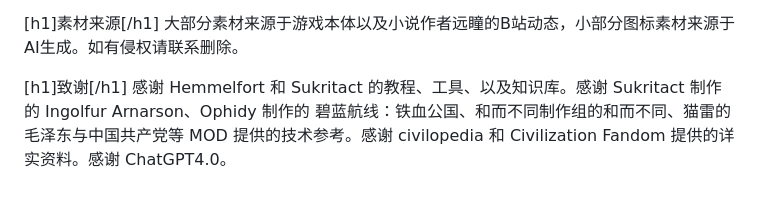
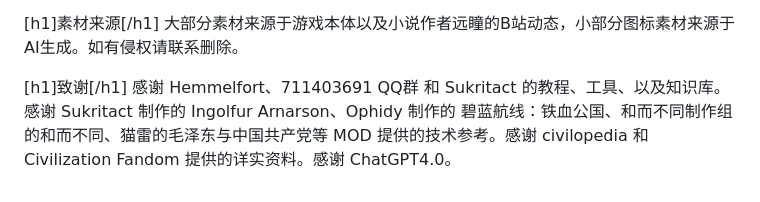
Before and after one commit to xhw994/TSODCecilEmpire, a Markdown page: README_CN.md, the part around the change. GitHub-like rendering.

```diff
--- a/README_CN.md
+++ b/README_CN.md
@@ -71,5 +71,5 @@ tldr：科技胜利、征服胜利
 大部分素材来源于游戏本体以及小说作者远瞳的B站动态，小部分图标素材来源于AI生成。如有侵权请联系删除。
 
 [h1]致谢[/h1]
-感谢 Hemmelfort 和 Sukritact 的教程、工具、以及知识库。感谢 Sukritact 制作的 Ingolfur Arnarson、Ophidy 制作的
+感谢 Hemmelfort、711403691 QQ群 和 Sukritact 的教程、工具、以及知识库。感谢 Sukritact 制作的 Ingolfur Arnarson、Ophidy 制作的
 碧蓝航线：铁血公国、和而不同制作组的和而不同、猫雷的毛泽东与中国共产党等 MOD 提供的技术参考。感谢 civilopedia 和 Civilization Fandom 提供的详实资料。感谢 ChatGPT4.0。
```
Also changed, not shown: src/README_EN.md (+1 -1 lines).
